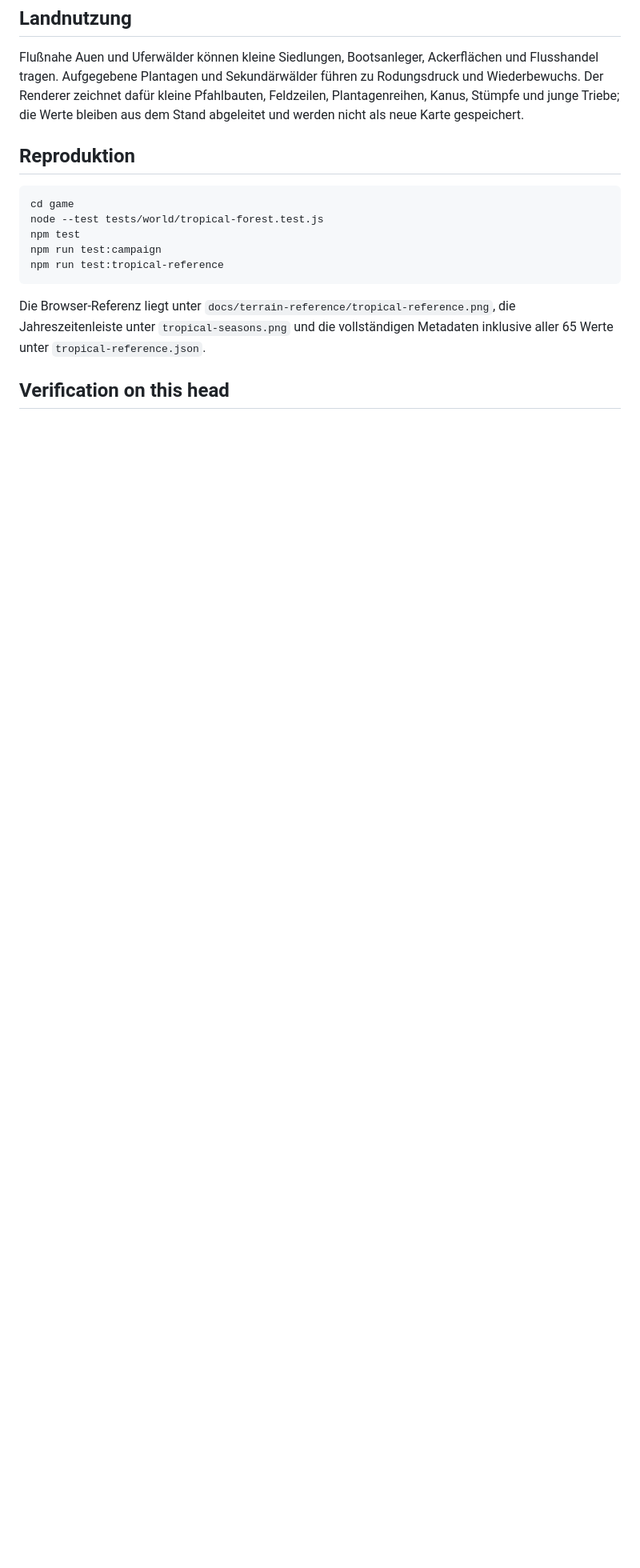
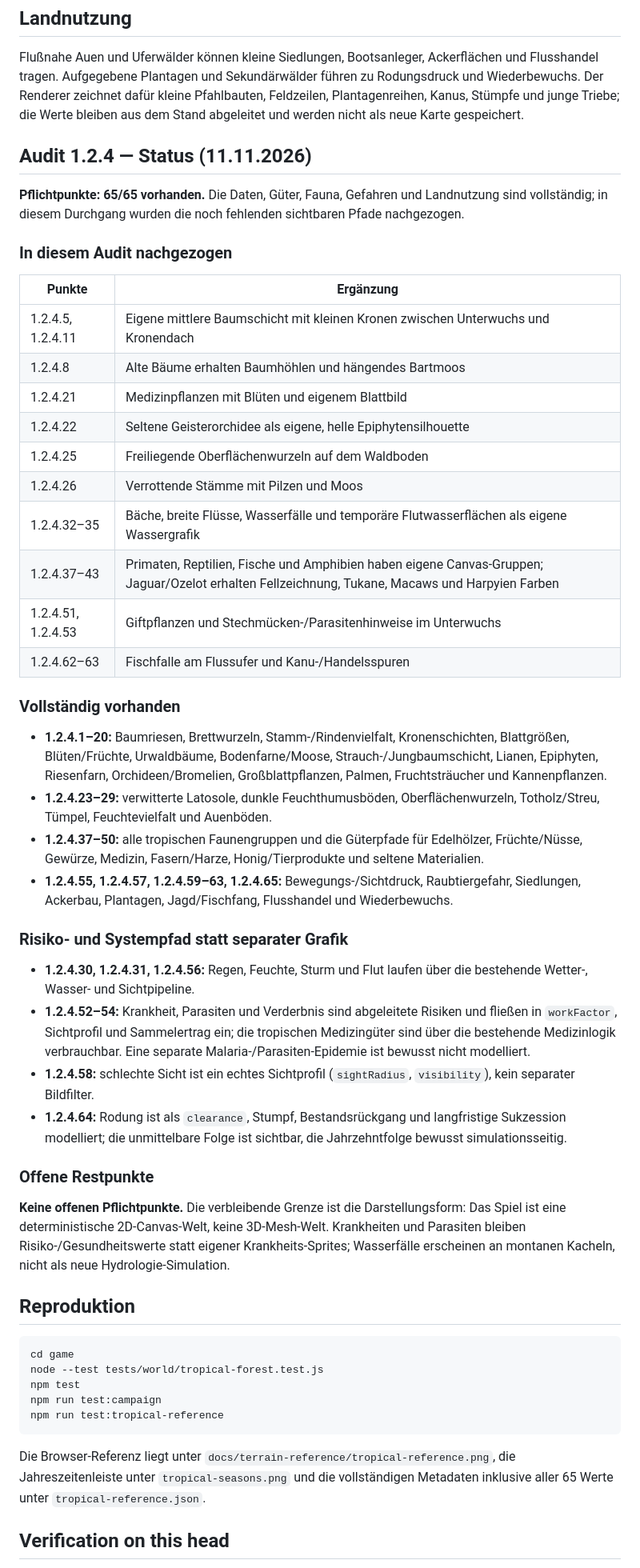
Before and after one commit to Dulle1846/ulmweb, a Markdown page: game/docs/TROPICAL_RAINFORESTS.md, the part around one of its changes. Shown at 80% size. Drawn GitHub-style; blank space fills up the shorter version.

````diff
--- a/game/docs/TROPICAL_RAINFORESTS.md
+++ b/game/docs/TROPICAL_RAINFORESTS.md
@@ -132,6 +132,48 @@ Die Tests prüfen zusätzlich, dass jede der zwölf Formationen wirklich generie
 
 Flußnahe Auen und Uferwälder können kleine Siedlungen, Bootsanleger, Ackerflächen und Flusshandel tragen. Aufgegebene Plantagen und Sekundärwälder führen zu Rodungsdruck und Wiederbewuchs. Der Renderer zeichnet dafür kleine Pfahlbauten, Feldzeilen, Plantagenreihen, Kanus, Stümpfe und junge Triebe; die Werte bleiben aus dem Stand abgeleitet und werden nicht als neue Karte gespeichert.
 
+## Audit 1.2.4 — Status (11.11.2026)
+
+**Pflichtpunkte: 65/65 vorhanden.** Die Daten, Güter, Fauna, Gefahren und
+Landnutzung sind vollständig; in diesem Durchgang wurden die noch fehlenden
+sichtbaren Pfade nachgezogen.
+
+### In diesem Audit nachgezogen
+
+| Punkte | Ergänzung |
+| --- | --- |
+| 1.2.4.5, 1.2.4.11 | Eigene mittlere Baumschicht mit kleinen Kronen zwischen Unterwuchs und Kronendach |
+| 1.2.4.8 | Alte Bäume erhalten Baumhöhlen und hängendes Bartmoos |
+| 1.2.4.21 | Medizinpflanzen mit Blüten und eigenem Blattbild |
+| 1.2.4.22 | Seltene Geisterorchidee als eigene, helle Epiphytensilhouette |
+| 1.2.4.25 | Freiliegende Oberflächenwurzeln auf dem Waldboden |
+| 1.2.4.26 | Verrottende Stämme mit Pilzen und Moos |
+| 1.2.4.32–35 | Bäche, breite Flüsse, Wasserfälle und temporäre Flutwasserflächen als eigene Wassergrafik |
+| 1.2.4.37–43 | Primaten, Reptilien, Fische und Amphibien haben eigene Canvas-Gruppen; Jaguar/Ozelot erhalten Fellzeichnung, Tukane, Macaws und Harpyien Farben |
+| 1.2.4.51, 1.2.4.53 | Giftpflanzen und Stechmücken-/Parasitenhinweise im Unterwuchs |
+| 1.2.4.62–63 | Fischfalle am Flussufer und Kanu-/Handelsspuren |
+
+### Vollständig vorhanden
+
+- **1.2.4.1–20:** Baumriesen, Brettwurzeln, Stamm-/Rindenvielfalt, Kronenschichten, Blattgrößen, Blüten/Früchte, Urwaldbäume, Bodenfarne/Moose, Strauch-/Jungbaumschicht, Lianen, Epiphyten, Riesenfarn, Orchideen/Bromelien, Großblattpflanzen, Palmen, Fruchtsträucher und Kannenpflanzen.
+- **1.2.4.23–29:** verwitterte Latosole, dunkle Feuchthumusböden, Oberflächenwurzeln, Totholz/Streu, Tümpel, Feuchtevielfalt und Auenböden.
+- **1.2.4.37–50:** alle tropischen Faunengruppen und die Güterpfade für Edelhölzer, Früchte/Nüsse, Gewürze, Medizin, Fasern/Harze, Honig/Tierprodukte und seltene Materialien.
+- **1.2.4.55, 1.2.4.57, 1.2.4.59–63, 1.2.4.65:** Bewegungs-/Sichtdruck, Raubtiergefahr, Siedlungen, Ackerbau, Plantagen, Jagd/Fischfang, Flusshandel und Wiederbewuchs.
+
+### Risiko- und Systempfad statt separater Grafik
+
+- **1.2.4.30, 1.2.4.31, 1.2.4.56:** Regen, Feuchte, Sturm und Flut laufen über die bestehende Wetter-, Wasser- und Sichtpipeline.
+- **1.2.4.52–54:** Krankheit, Parasiten und Verderbnis sind abgeleitete Risiken und fließen in `workFactor`, Sichtprofil und Sammelertrag ein; die tropischen Medizingüter sind über die bestehende Medizinlogik verbrauchbar. Eine separate Malaria-/Parasiten-Epidemie ist bewusst nicht modelliert.
+- **1.2.4.58:** schlechte Sicht ist ein echtes Sichtprofil (`sightRadius`, `visibility`), kein separater Bildfilter.
+- **1.2.4.64:** Rodung ist als `clearance`, Stumpf, Bestandsrückgang und langfristige Sukzession modelliert; die unmittelbare Folge ist sichtbar, die Jahrzehntfolge bewusst simulationsseitig.
+
+### Offene Restpunkte
+
+**Keine offenen Pflichtpunkte.** Die verbleibende Grenze ist die Darstellungsform:
+Das Spiel ist eine deterministische 2D-Canvas-Welt, keine 3D-Mesh-Welt. Krankheiten
+und Parasiten bleiben Risiko-/Gesundheitswerte statt eigener Krankheits-Sprites;
+Wasserfälle erscheinen an montanen Kacheln, nicht als neue Hydrologie-Simulation.
+
 ## Reproduktion
 
 ```bash
````
Also changed, not shown: other parts of game/docs/TROPICAL_RAINFORESTS.md (+1 -1 lines), game/CHANGELOG.md (+11 -1 lines), game/docs/terrain-reference/tropical-seasons.png, 7 other files.
